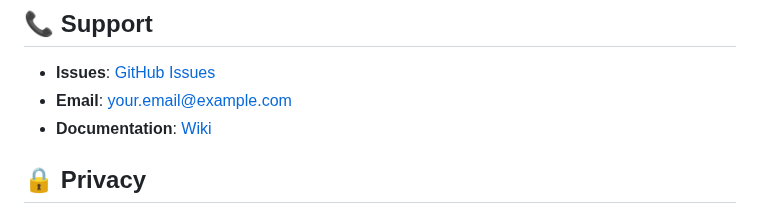
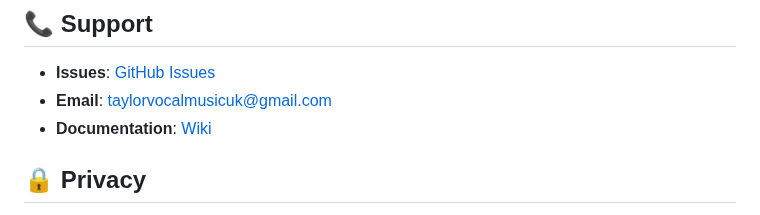
Before and after one commit to tayls1544/PWRFlowNotate, a Markdown page: README.md, the part around the change. Drawn GitHub-style.

```diff
--- a/README.md
+++ b/README.md
@@ -380,7 +380,7 @@ MIT License - see [LICENSE](LICENSE) file for details
 ## 📞 Support
 
 - **Issues**: [GitHub Issues](https://github.com/yourusername/PWRFlowNotate/issues)
-- **Email**: your.email@example.com
+- **Email**: taylorvocalmusicuk@gmail.com
 - **Documentation**: [Wiki](https://github.com/yourusername/PWRFlowNotate/wiki)
 
 ## 🔒 Privacy
```
